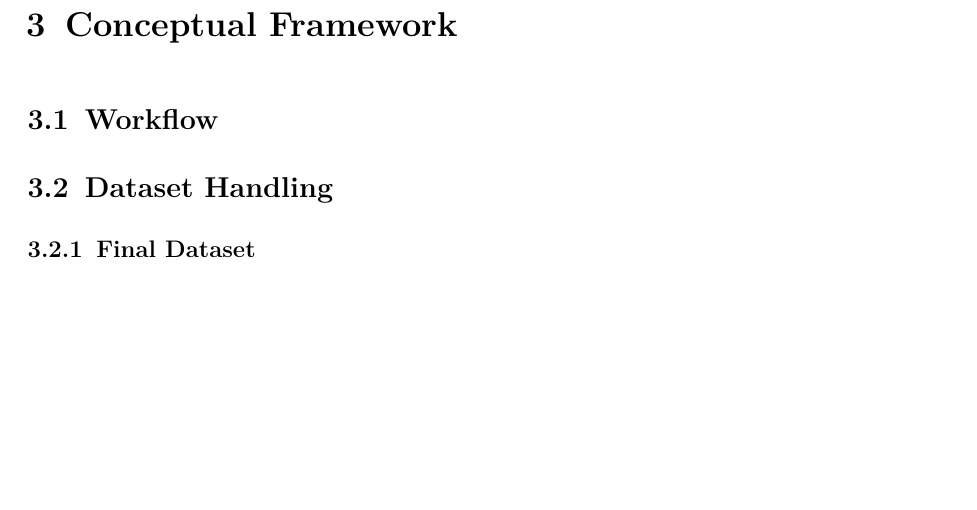
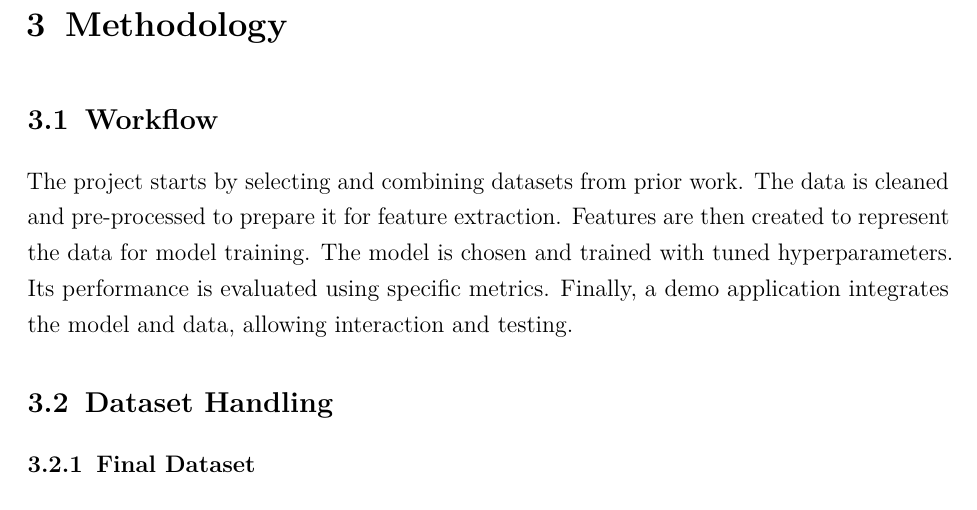
Before and after one commit to phmkhali/bias-detector-en-de, a LaTeX thesis (thesis/main.tex, which reads thesis/Chapters/methodology.tex): part of page 29 of 40, cut at the place of the change, the shorter picture padded with empty space. Compiled offline with pdfLaTeX.

Commit message:
rename conceptual framework to methodology

```diff
--- a/thesis/Chapters/conceptual_framework.tex
+++ b/thesis/Chapters/methodology.tex
@@ -1,8 +1,7 @@
-\chapter{Conceptual Framework}
+\chapter{Methodology}
 
 \section{Workflow}
-% overview of the process steps
-% data flow from input to output
+The project starts by selecting and combining datasets from prior work. The data is cleaned and pre-processed to prepare it for feature extraction. Features are then created to represent the data for model training. The model is chosen and trained with tuned hyperparameters. Its performance is evaluated using specific metrics. Finally, a demo application integrates the model and data, allowing interaction and testing.
 
 \section{Dataset Handling}
 % thought process for selecting datasets from prior works
```
Also changed, not shown: thesis/main.tex (+1 -1 lines), thesis/main.pdf.
